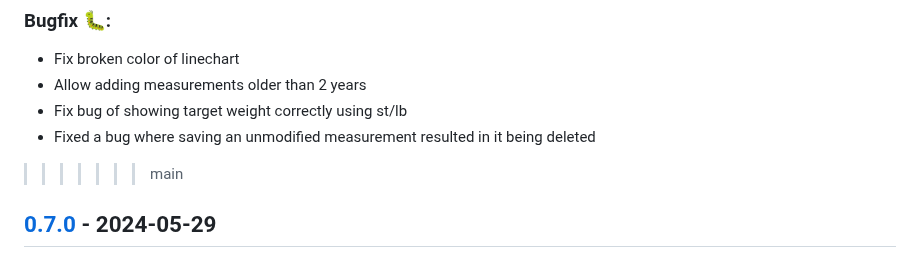
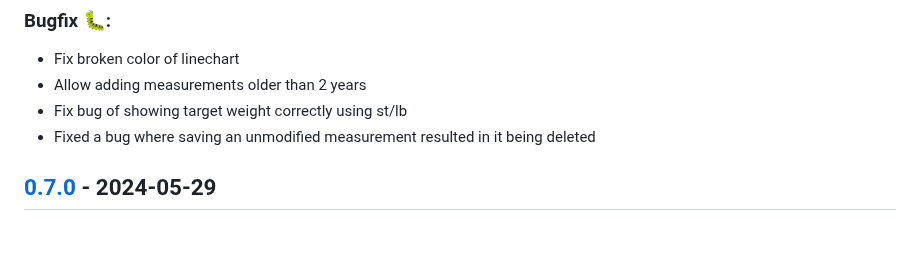
Before and after one commit to QuantumPhysique/trale, a Markdown page: CHANGELOG.md, the part around the change. Drawn GitHub-style; blank space fills up the shorter version.

Commit message:
Update changelog.

```diff
--- a/CHANGELOG.md
+++ b/CHANGELOG.md
@@ -47,7 +47,6 @@ adheres to [Semantic Versioning](https://semver.org/spec/v2.0.0.html).
 - Allow adding measurements older than 2 years
 - Fix bug of showing target weight correctly using st/lb
 - Fixed a bug where saving an unmodified measurement resulted in it being deleted
->>>>>>> main
 
 
 ## [0.7.0] - 2024-05-29
```
